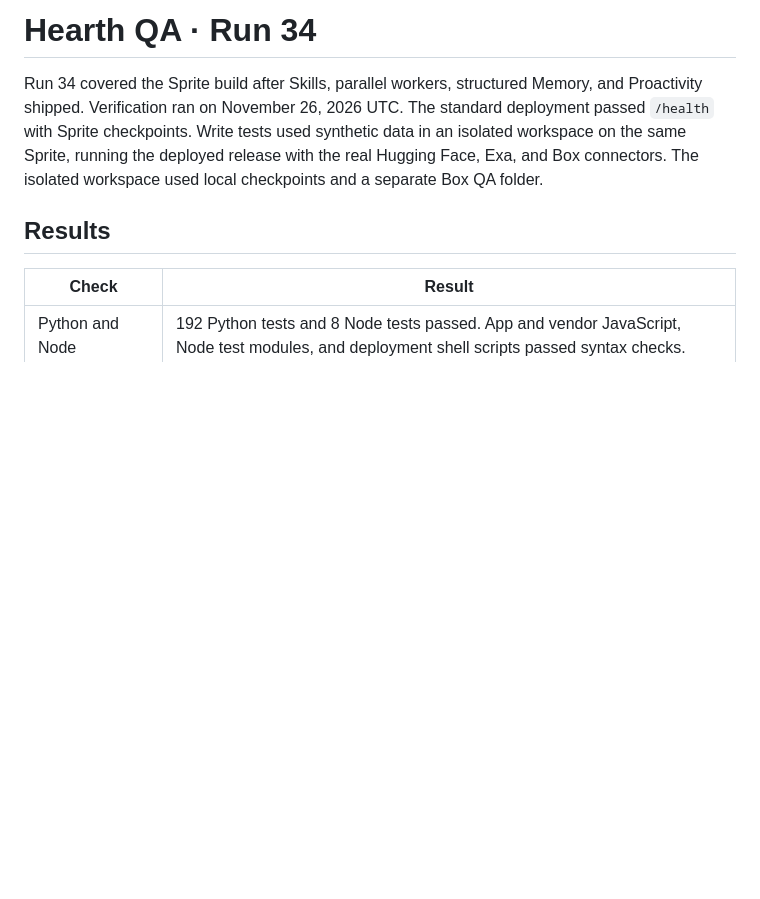
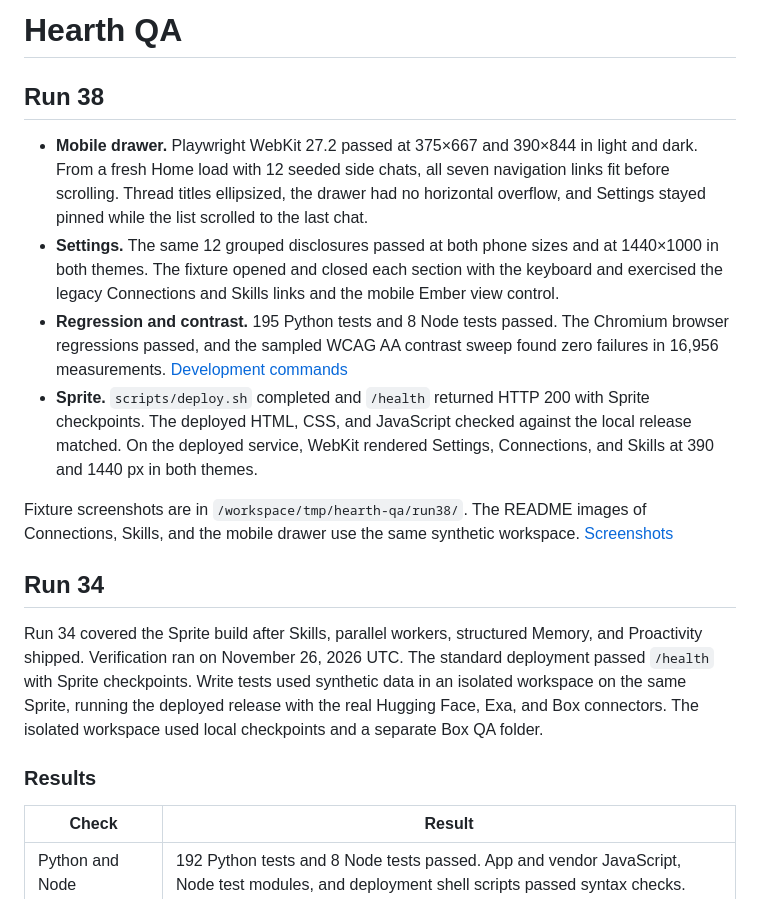
Before and after one commit to Xuefeng-Zhu/Hearth, a Markdown page: QA-REPORT.md, the part around one of its changes. Drawn GitHub-style; blank space fills up the shorter version.

```diff
--- a/QA-REPORT.md
+++ b/QA-REPORT.md
@@ -1,8 +1,19 @@
-# Hearth QA · Run 34
+# Hearth QA
+
+## Run 38
+
+- **Mobile drawer.** Playwright WebKit 27.2 passed at 375×667 and 390×844 in light and dark. From a fresh Home load with 12 seeded side chats, all seven navigation links fit before scrolling. Thread titles ellipsized, the drawer had no horizontal overflow, and Settings stayed pinned while the list scrolled to the last chat.
+- **Settings.** The same 12 grouped disclosures passed at both phone sizes and at 1440×1000 in both themes. The fixture opened and closed each section with the keyboard and exercised the legacy Connections and Skills links and the mobile Ember view control.
+- **Regression and contrast.** 195 Python tests and 8 Node tests passed. The Chromium browser regressions passed, and the sampled WCAG AA contrast sweep found zero failures in 16,956 measurements. [Development commands](docs/development.md)
+- **Sprite.** `scripts/deploy.sh` completed and `/health` returned HTTP 200 with Sprite checkpoints. The deployed HTML, CSS, and JavaScript checked against the local release matched. On the deployed service, WebKit rendered Settings, Connections, and Skills at 390 and 1440 px in both themes.
+
+Fixture screenshots are in `/workspace/tmp/hearth-qa/run38/`. The README images of Connections, Skills, and the mobile drawer use the same synthetic workspace. [Screenshots](README.md#screenshots)
+
+## Run 34
 
 Run 34 covered the Sprite build after Skills, parallel workers, structured Memory, and Proactivity shipped. Verification ran on November 26, 2026 UTC. The standard deployment passed `/health` with Sprite checkpoints. Write tests used synthetic data in an isolated workspace on the same Sprite, running the deployed release with the real Hugging Face, Exa, and Box connectors. The isolated workspace used local checkpoints and a separate Box QA folder.
 
-## Results
+### Results
 
 | Check | Result |
 | --- | --- |
```
Also changed, not shown: other parts of QA-REPORT.md (+3 -3 lines), README.md (+3 -1 lines), docs/development.md (+9 -2 lines), docs/screenshots/connections.png, docs/screenshots/mobile-dark-drawer.png, docs/screenshots/skills.png.
